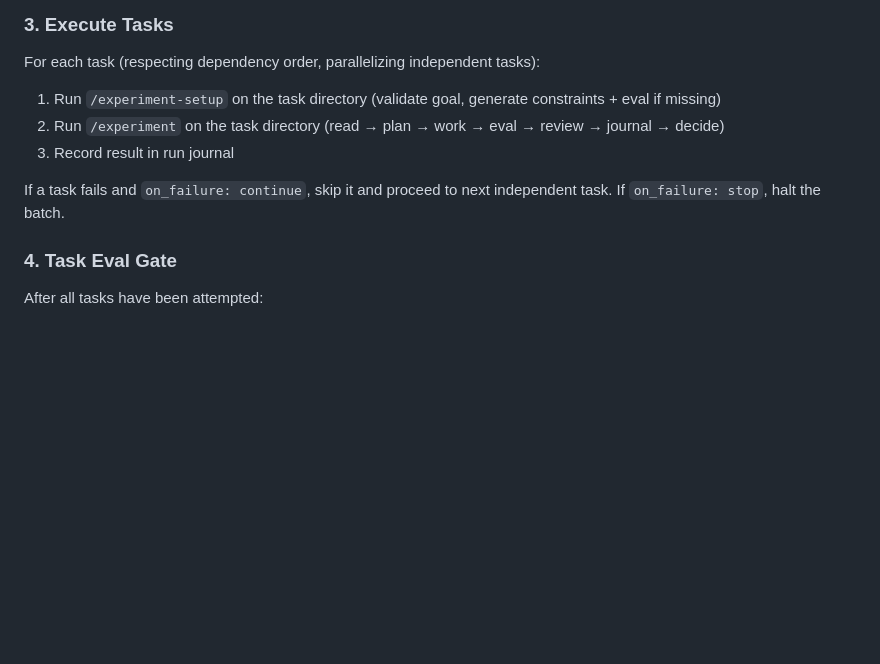
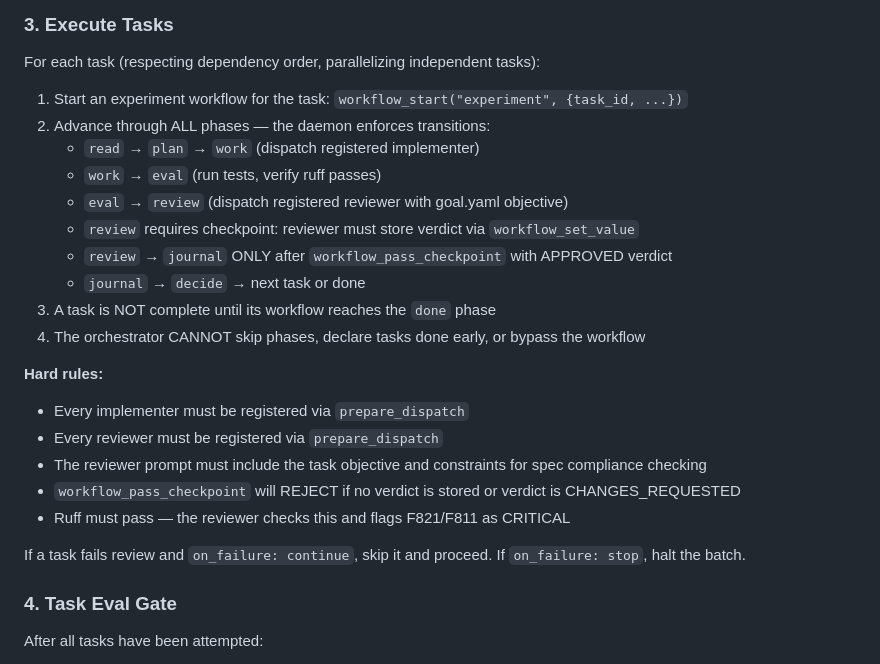
Before and after one commit to c-daly/agent-swarm, a Markdown page: skills/experiment-batch/SKILL.md, the part around the change. GitHub-like rendering; blank space fills up the shorter version.

Commit message:
feat: batch skill requires per-task experiment workflow — no shortcuts, enforced review checkpoint

```diff
--- a/skills/experiment-batch/SKILL.md
+++ b/skills/experiment-batch/SKILL.md
@@ -49,11 +49,25 @@ Report resolved task list to user.
 
 For each task (respecting dependency order, parallelizing independent tasks):
 
-1. Run `/experiment-setup` on the task directory (validate goal, generate constraints + eval if missing)
-2. Run `/experiment` on the task directory (read → plan → work → eval → review → journal → decide)
-3. Record result in run journal
+1. Start an experiment workflow for the task: `workflow_start("experiment", {task_id, ...})`
+2. Advance through ALL phases — the daemon enforces transitions:
+   - `read` → `plan` → `work` (dispatch registered implementer)
+   - `work` → `eval` (run tests, verify ruff passes)
+   - `eval` → `review` (dispatch registered reviewer with goal.yaml objective)
+   - `review` requires checkpoint: reviewer must store verdict via `workflow_set_value`
+   - `review` → `journal` ONLY after `workflow_pass_checkpoint` with APPROVED verdict
+   - `journal` → `decide` → next task or done
+3. A task is NOT complete until its workflow reaches the `done` phase
+4. The orchestrator CANNOT skip phases, declare tasks done early, or bypass the workflow
 
-If a task fails and `on_failure: continue`, skip it and proceed to next independent task. If `on_failure: stop`, halt the batch.
+**Hard rules:**
+- Every implementer must be registered via `prepare_dispatch`
+- Every reviewer must be registered via `prepare_dispatch`
+- The reviewer prompt must include the task objective and constraints for spec compliance checking
+- `workflow_pass_checkpoint` will REJECT if no verdict is stored or verdict is CHANGES_REQUESTED
+- Ruff must pass — the reviewer checks this and flags F821/F811 as CRITICAL
+
+If a task fails review and `on_failure: continue`, skip it and proceed. If `on_failure: stop`, halt the batch.
 
 ### 4. Task Eval Gate
 
```
